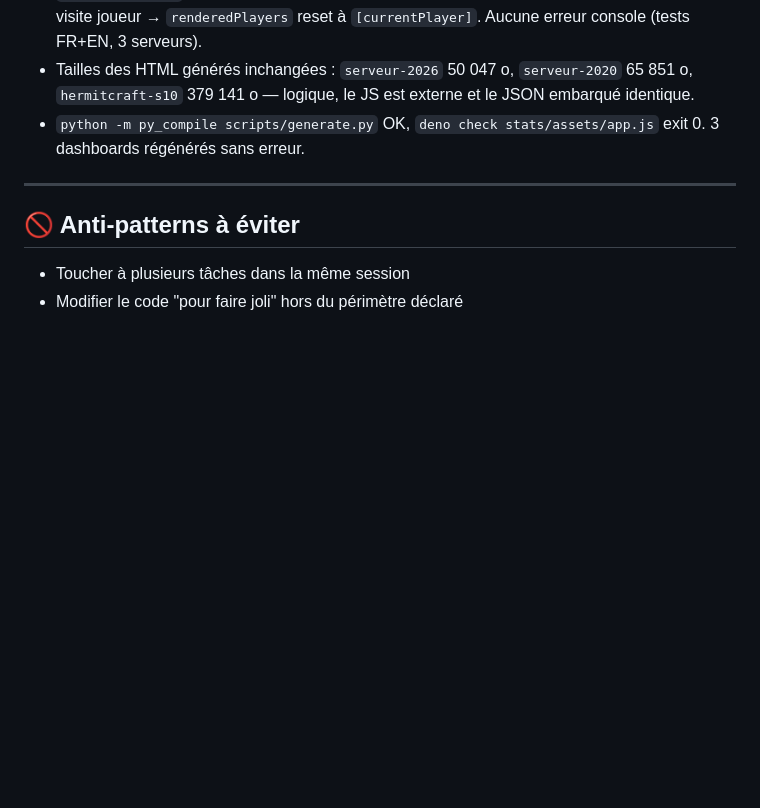
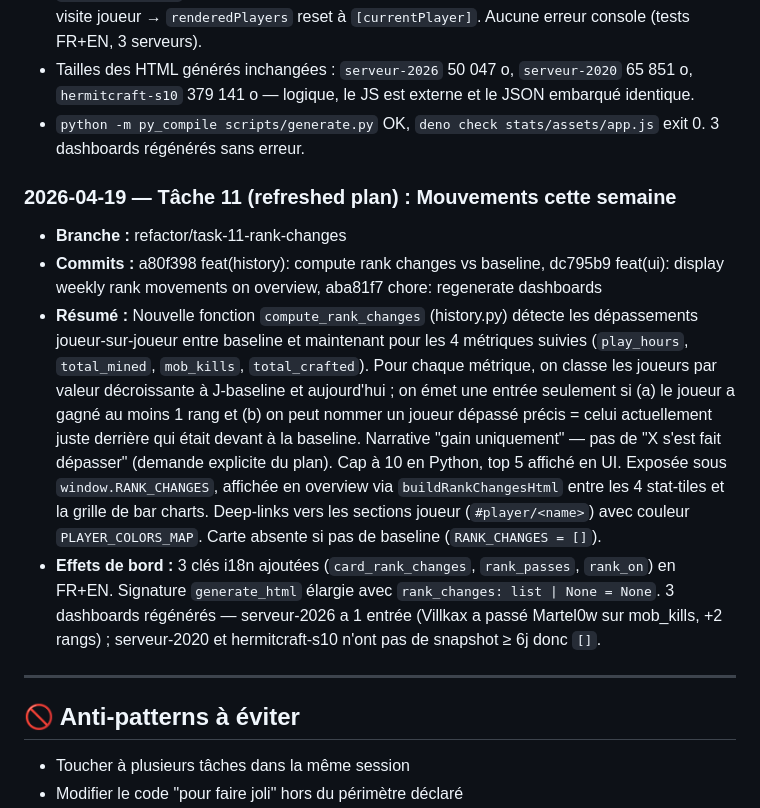
Before and after one commit to Skycryck/minecraft, a Markdown page: PLAN.md, the part around the change. Rendered like a GitHub page; blank space fills up the shorter version.

Commit message:
chore: journal entry for task 11 (rank changes)

```diff
--- a/PLAN.md
+++ b/PLAN.md
@@ -513,6 +513,13 @@
 - Tailles des HTML générés inchangées : `serveur-2026` 50 047 o, `serveur-2020` 65 851 o, `hermitcraft-s10` 379 141 o — logique, le JS est externe et le JSON embarqué identique.
 - `python -m py_compile scripts/generate.py` OK, `deno check stats/assets/app.js` exit 0. 3 dashboards régénérés sans erreur.
 
+### 2026-04-19 — Tâche 11 (refreshed plan) : Mouvements cette semaine
+
+- **Branche :** refactor/task-11-rank-changes
+- **Commits :** a80f398 feat(history): compute rank changes vs baseline, dc795b9 feat(ui): display weekly rank movements on overview, aba81f7 chore: regenerate dashboards
+- **Résumé :** Nouvelle fonction `compute_rank_changes` (history.py) détecte les dépassements joueur-sur-joueur entre baseline et maintenant pour les 4 métriques suivies (`play_hours`, `total_mined`, `mob_kills`, `total_crafted`). Pour chaque métrique, on classe les joueurs par valeur décroissante à J-baseline et aujourd'hui ; on émet une entrée seulement si (a) le joueur a gagné au moins 1 rang et (b) on peut nommer un joueur dépassé précis = celui actuellement juste derrière qui était devant à la baseline. Narrative "gain uniquement" — pas de "X s'est fait dépasser" (demande explicite du plan). Cap à 10 en Python, top 5 affiché en UI. Exposée sous `window.RANK_CHANGES`, affichée en overview via `buildRankChangesHtml` entre les 4 stat-tiles et la grille de bar charts. Deep-links vers les sections joueur (`#player/<name>`) avec couleur `PLAYER_COLORS_MAP`. Carte absente si pas de baseline (`RANK_CHANGES = []`).
+- **Effets de bord :** 3 clés i18n ajoutées (`card_rank_changes`, `rank_passes`, `rank_on`) en FR+EN. Signature `generate_html` élargie avec `rank_changes: list | None = None`. 3 dashboards régénérés — serveur-2026 a 1 entrée (Villkax a passé Martel0w sur mob_kills, +2 rangs) ; serveur-2020 et hermitcraft-s10 n'ont pas de snapshot ≥ 6j donc `[]`.
+
 ---
 
 ## 🚫 Anti-patterns à éviter
```
